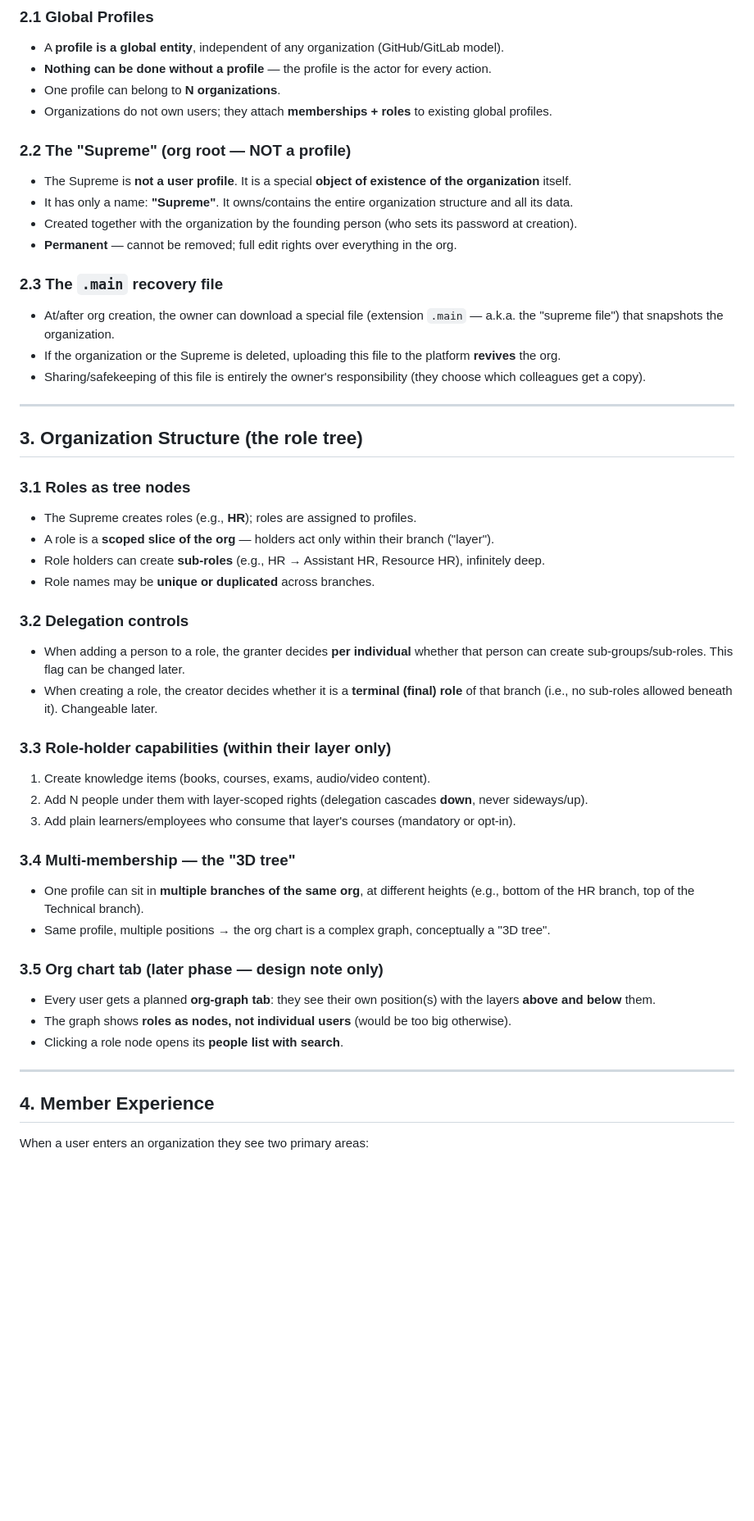
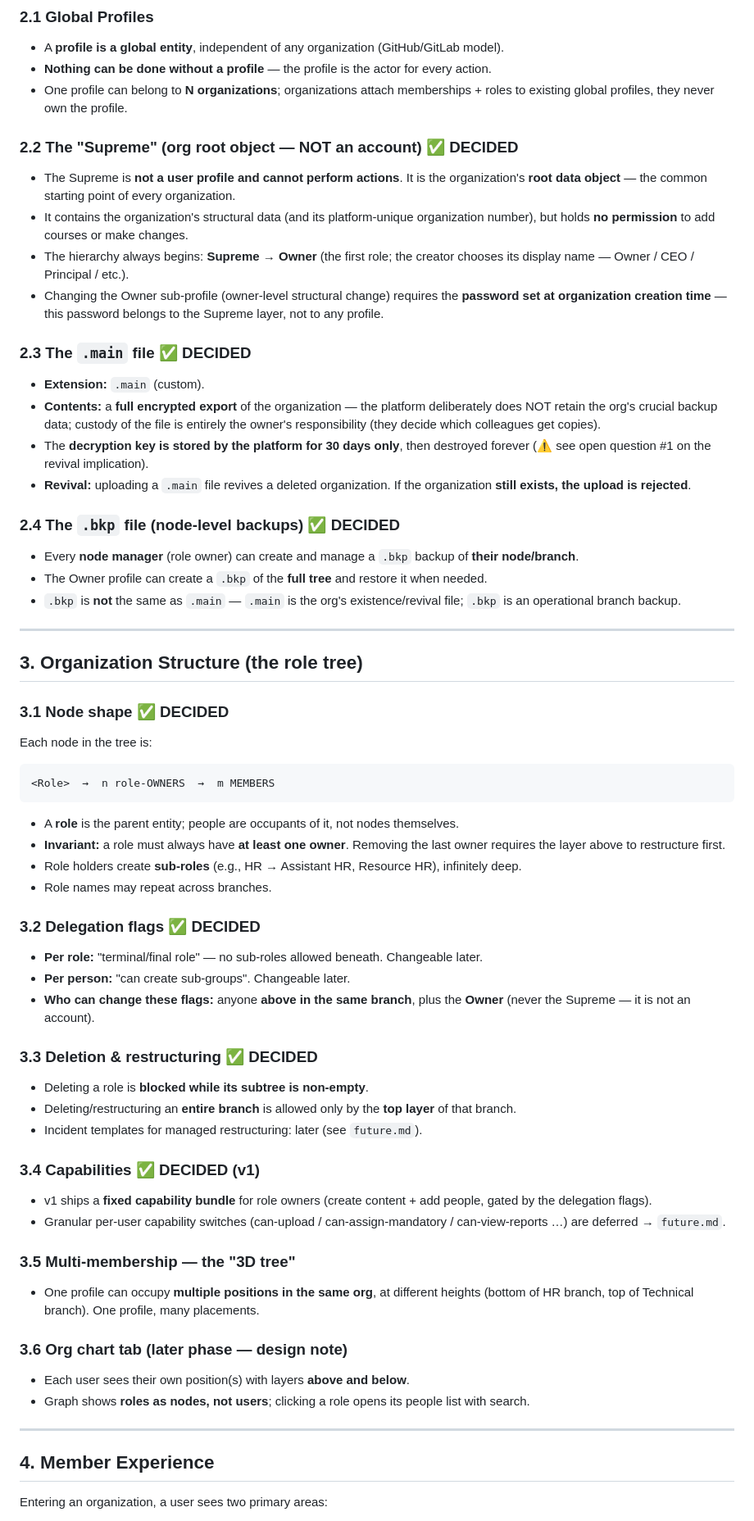
Before and after one commit to ignitelogic1519/Organisation-Knowledge-Vault, a Markdown page: Initial_temporary.md, the part around one of its changes. Shown at 82% size. Drawn GitHub-style; blank space fills up the shorter version.

````diff
--- a/Initial_temporary.md
+++ b/Initial_temporary.md
@@ -23,57 +24,80 @@ A **multi-tenant organizational training & compliance platform** ("Knowledge Vau
 ### 2.1 Global Profiles
 - A **profile is a global entity**, independent of any organization (GitHub/GitLab model).
 - **Nothing can be done without a profile** — the profile is the actor for every action.
-- One profile can belong to **N organizations**.
-- Organizations do not own users; they attach **memberships + roles** to existing global profiles.
+- One profile can belong to **N organizations**; organizations attach memberships + roles to
+  existing global profiles, they never own the profile.
 
-### 2.2 The "Supreme" (org root — NOT a profile)
-- The Supreme is **not a user profile**. It is a special **object of existence of the organization** itself.
-- It has only a name: **"Supreme"**. It owns/contains the entire organization structure and all its data.
-- Created together with the organization by the founding person (who sets its password at creation).
-- **Permanent** — cannot be removed; full edit rights over everything in the org.
+### 2.2 The "Supreme" (org root object — NOT an account) ✅ DECIDED
+- The Supreme is **not a user profile and cannot perform actions**. It is the organization's
+  **root data object** — the common starting point of every organization.
+- It contains the organization's structural data (and its platform-unique organization number),
+  but holds **no permission** to add courses or make changes.
+- The hierarchy always begins: **Supreme → Owner** (the first role; the creator chooses its
+  display name — Owner / CEO / Principal / etc.).
+- Changing the Owner sub-profile (owner-level structural change) requires the **password set at
+  organization creation time** — this password belongs to the Supreme layer, not to any profile.
 
-### 2.3 The `.main` recovery file
-- At/after org creation, the owner can download a special file (extension `.main` — a.k.a. the
-  "supreme file") that snapshots the organization.
-- If the organization or the Supreme is deleted, uploading this file to the platform **revives** the org.
-- Sharing/safekeeping of this file is entirely the owner's responsibility (they choose which
-  colleagues get a copy).
+### 2.3 The `.main` file ✅ DECIDED
+- **Extension:** `.main` (custom).
+- **Contents:** a **full encrypted export** of the organization — the platform deliberately does
+  NOT retain the org's crucial backup data; custody of the file is entirely the owner's
+  responsibility (they decide which colleagues get copies).
+- The **decryption key is stored by the platform for 30 days only**, then destroyed forever
+  (⚠ see open question #1 on the revival implication).
+- **Revival:** uploading a `.main` file revives a deleted organization. If the organization
+  **still exists, the upload is rejected**.
+
+### 2.4 The `.bkp` file (node-level backups) ✅ DECIDED
+- Every **node manager** (role owner) can create and manage a `.bkp` backup of **their node/branch**.
+- The Owner profile can create a `.bkp` of the **full tree** and restore it when needed.
+- `.bkp` is **not** the same as `.main` — `.main` is the org's existence/revival file;
+  `.bkp` is an operational branch backup.
 
 ---
 
 ## 3. Organization Structure (the role tree)
 
-### 3.1 Roles as tree nodes
-- The Supreme creates roles (e.g., **HR**); roles are assigned to profiles.
-- A role is a **scoped slice of the org** — holders act only within their branch ("layer").
-- Role holders can create **sub-roles** (e.g., HR → Assistant HR, Resource HR), infinitely deep.
-- Role names may be **unique or duplicated** across branches.
+### 3.1 Node shape ✅ DECIDED
+Each node in the tree is:
 
-### 3.2 Delegation controls
-- When adding a person to a role, the granter decides **per individual** whether that person can
-  create sub-groups/sub-roles. This flag can be changed later.
-- When creating a role, the creator decides whether it is a **terminal (final) role** of that branch
-  (i.e., no sub-roles allowed beneath it). Changeable later.
+```
+<Role>  →  n role-OWNERS  →  m MEMBERS
+```
 
-### 3.3 Role-holder capabilities (within their layer only)
-1. Create knowledge items (books, courses, exams, audio/video content).
-2. Add N people under them with layer-scoped rights (delegation cascades **down**, never sideways/up).
-3. Add plain learners/employees who consume that layer's courses (mandatory or opt-in).
+- A **role** is the parent entity; people are occupants of it, not nodes themselves.
+- **Invariant:** a role must always have **at least one owner**. Removing the last owner requires
+  the layer above to restructure first.
+- Role holders create **sub-roles** (e.g., HR → Assistant HR, Resource HR), infinitely deep.
+- Role names may repeat across branches.
 
-### 3.4 Multi-membership — the "3D tree"
-- One profile can sit in **multiple branches of the same org**, at different heights
-  (e.g., bottom of the HR branch, top of the Technical branch).
-- Same profile, multiple positions → the org chart is a complex graph, conceptually a "3D tree".
+### 3.2 Delegation flags ✅ DECIDED
+- **Per role:** "terminal/final role" — no sub-roles allowed beneath. Changeable later.
+- **Per person:** "can create sub-groups". Changeable later.
+- **Who can change these flags:** anyone **above in the same branch**, plus the **Owner**
+  (never the Supreme — it is not an account).
 
-### 3.5 Org chart tab (later phase — design note only)
-- Every user gets a planned **org-graph tab**: they see their own position(s) with the layers
-  **above and below** them.
-- The graph shows **roles as nodes, not individual users** (would be too big otherwise).
-- Clicking a role node opens its **people list with search**.
+### 3.3 Deletion & restructuring ✅ DECIDED
+- Deleting a role is **blocked while its subtree is non-empty**.
+- Deleting/restructuring an **entire branch** is allowed only by the **top layer** of that branch.
+- Incident templates for managed restructuring: later (see `future.md`).
+
+### 3.4 Capabilities ✅ DECIDED (v1)
+- v1 ships a **fixed capability bundle** for role owners (create content + add people, gated by
+  the delegation flags).
+- Granular per-user capability switches (can-upload / can-assign-mandatory / can-view-reports …)
+  are deferred → `future.md`.
+
+### 3.5 Multi-membership — the "3D tree"
+- One profile can occupy **multiple positions in the same org**, at different heights
+  (bottom of HR branch, top of Technical branch). One profile, many placements.
+
+### 3.6 Org chart tab (later phase — design note)
+- Each user sees their own position(s) with layers **above and below**.
+- Graph shows **roles as nodes, not users**; clicking a role opens its people list with search.
 
 ---
 
 ## 4. Member Experience
 
-When a user enters an organization they see two primary areas:
+Entering an organization, a user sees two primary areas:
 
````
Also changed, not shown: other parts of Initial_temporary.md (+108 -75 lines), future.md (added, +50 -0 lines).
